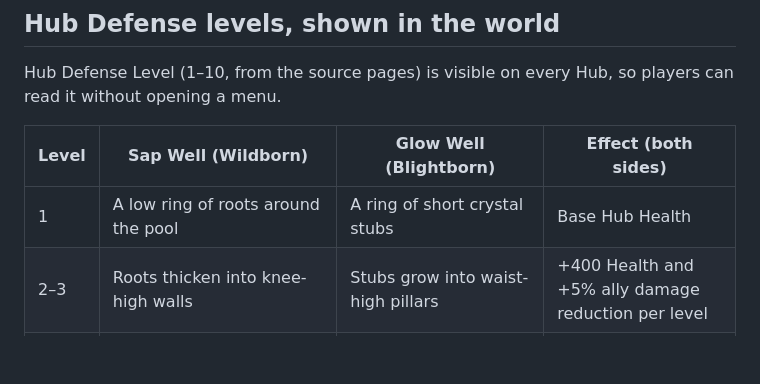
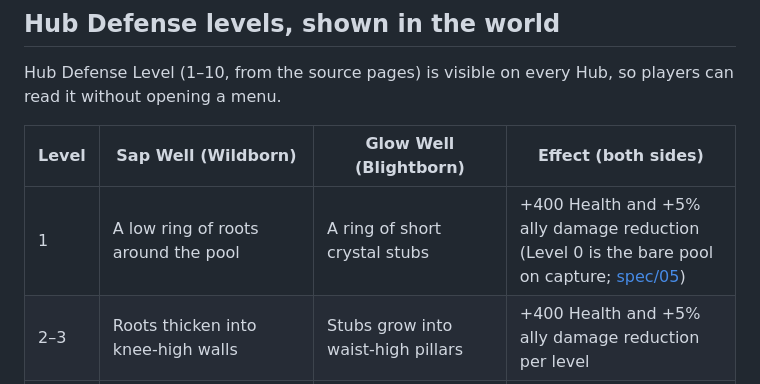
Before and after one commit to marcevm1-del/Project-Greyborn, a Markdown page: gdd/33-structures.md, the part around the change. Drawn GitHub-style; blank space fills up the shorter version.

```diff
--- a/gdd/33-structures.md
+++ b/gdd/33-structures.md
@@ -145,7 +145,7 @@ players can read it without opening a menu.
 
 | Level | Sap Well (Wildborn) | Glow Well (Blightborn) | Effect (both sides) |
 |---|---|---|---|
-| 1 | A low ring of roots around the pool | A ring of short crystal stubs | Base Hub Health |
+| 1 | A low ring of roots around the pool | A ring of short crystal stubs | +400 Health and +5% ally damage reduction (Level 0 is the bare pool on capture; [spec/05](../spec/05-economy.md#7-structures)) |
 | 2–3 | Roots thicken into knee-high walls | Stubs grow into waist-high pillars | +400 Health and +5% ally damage reduction per level |
 | 4–5 | Walls of root reach shoulder height; moss covers them | Pillars reach shoulder height and begin to glow | |
 | 6–7 | Walls arch over parts of the pool; flowers bloom along them | Pillars lean inward, forming partial arches of crystal | |
```
Also changed, not shown: gdd/03-evolution-system.md (+1 -1 lines), spec/05-economy.md (added, +376 -0 lines).
